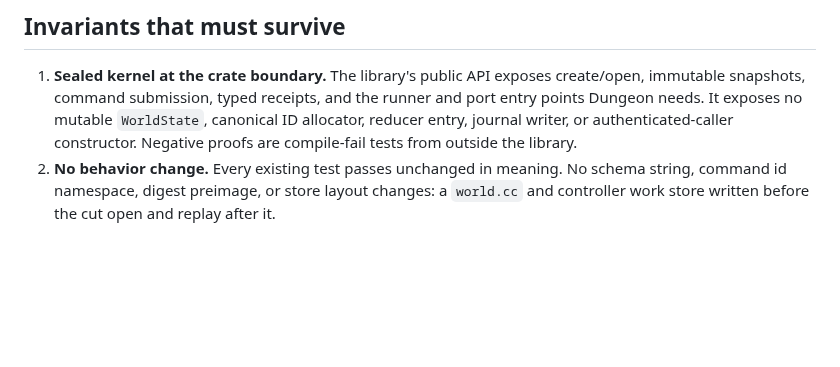
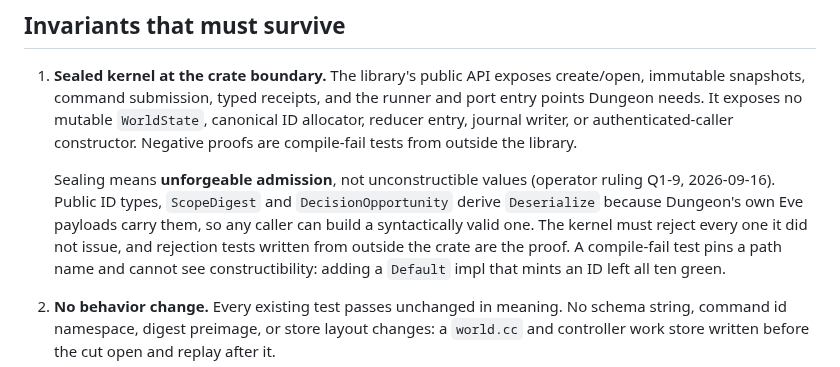
Before and after one commit to GameCult/Ghostlight, a Markdown page: docs/architecture/ghostlight-library-extraction.md, the part around the change. Rendered like a GitHub page; blank space fills up the shorter version.

```diff
--- a/docs/architecture/ghostlight-library-extraction.md
+++ b/docs/architecture/ghostlight-library-extraction.md
@@ -24,6 +24,15 @@ a `pub(crate)` convention.
    `WorldState`, canonical ID allocator, reducer entry, journal writer, or
    authenticated-caller constructor. Negative proofs are compile-fail tests
    from outside the library.
+
+   Sealing means **unforgeable admission**, not unconstructible values
+   (operator ruling Q1-9, 2026-09-16). Public ID types, `ScopeDigest` and
+   `DecisionOpportunity` derive `Deserialize` because Dungeon's own Eve
+   payloads carry them, so any caller can build a syntactically valid one.
+   The kernel must reject every one it did not issue, and rejection tests
+   written from outside the crate are the proof. A compile-fail test pins a
+   path name and cannot see constructibility: adding a `Default` impl that
+   mints an ID left all ten green.
 2. **No behavior change.** Every existing test passes unchanged in meaning.
    No schema string, command id namespace, digest preimage, or store layout
    changes: a `world.cc` and controller work store written before the cut open
```
Also changed, not shown: docs/architecture/ghostlight-library-extraction-cut.md (+6 -1 lines).
